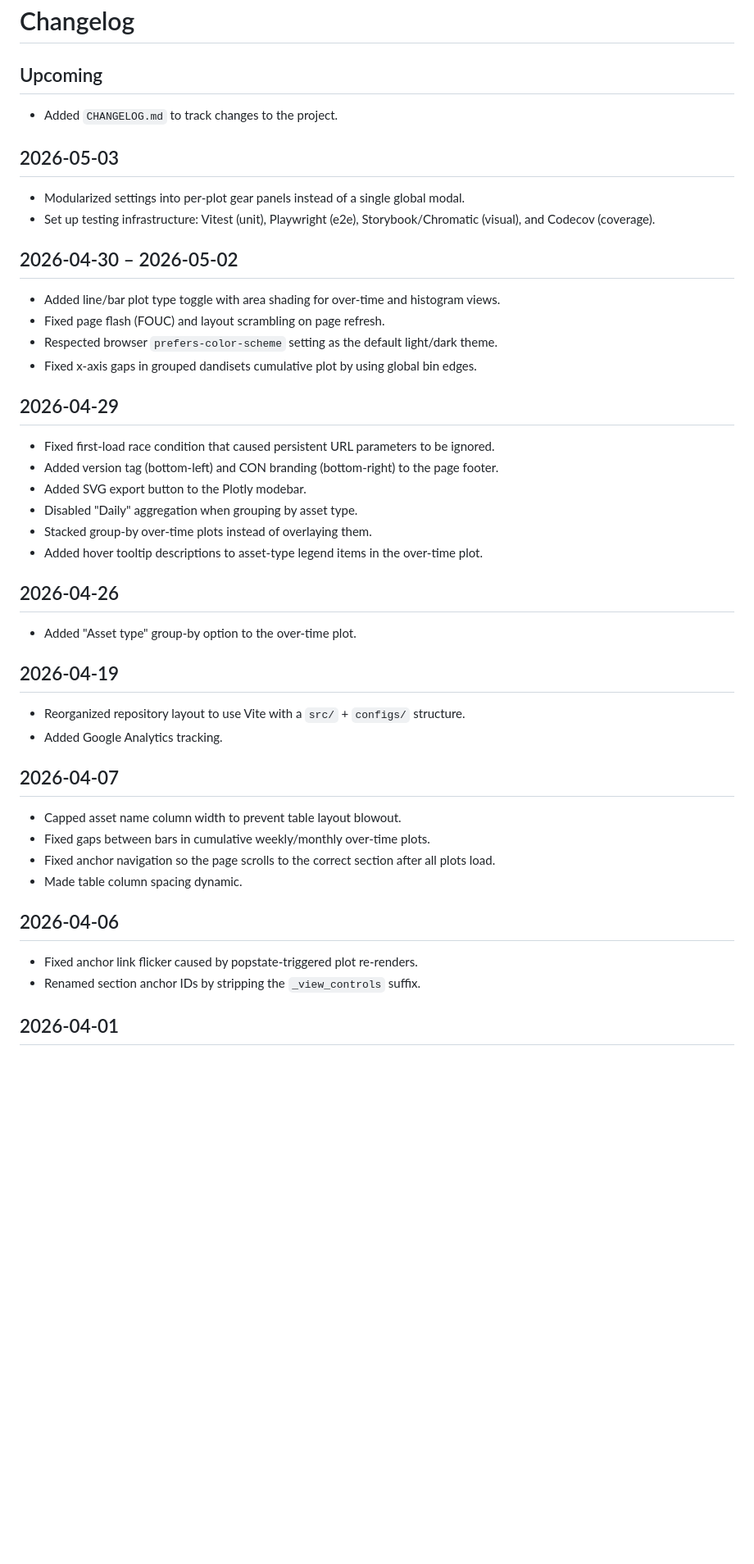
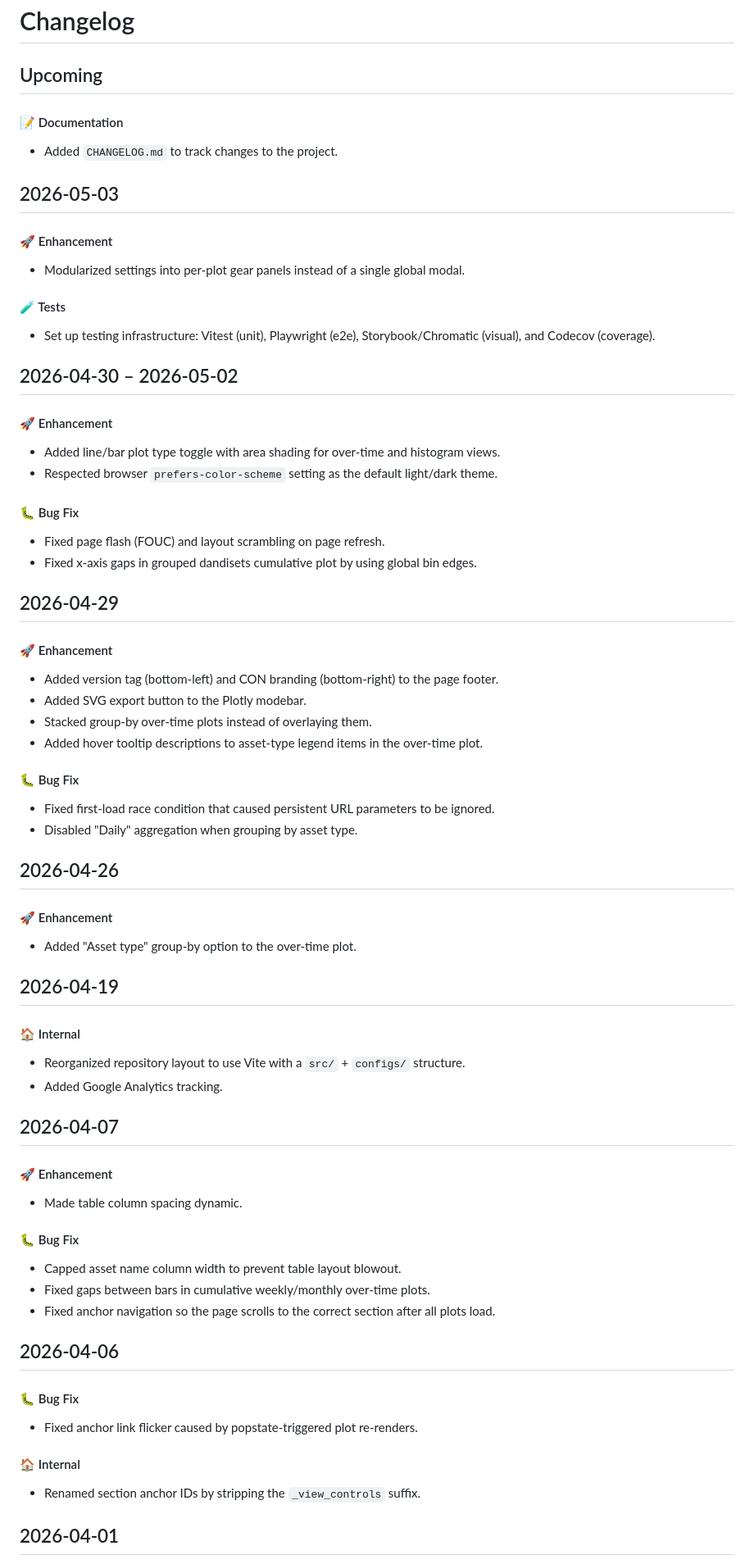
Before and after one commit to dandi/access-page, a Markdown page: CHANGELOG.md, the part around one of its changes. Shown at 82% size. Drawn GitHub-style; blank space fills up the shorter version.

```diff
--- a/CHANGELOG.md
+++ b/CHANGELOG.md
@@ -1,49 +1,80 @@
 # Changelog
 
 ## Upcoming
+
+#### 📝 Documentation
 
 - Added `CHANGELOG.md` to track changes to the project.
 
 ## 2026-05-03
 
+#### 🚀 Enhancement
+
 - Modularized settings into per-plot gear panels instead of a single global modal.
+
+#### 🧪 Tests
+
 - Set up testing infrastructure: Vitest (unit), Playwright (e2e), Storybook/Chromatic (visual), and Codecov (coverage).
 
 ## 2026-04-30 – 2026-05-02
 
+#### 🚀 Enhancement
+
 - Added line/bar plot type toggle with area shading for over-time and histogram views.
+- Respected browser `prefers-color-scheme` setting as the default light/dark theme.
+
+#### 🐛 Bug Fix
+
 - Fixed page flash (FOUC) and layout scrambling on page refresh.
-- Respected browser `prefers-color-scheme` setting as the default light/dark theme.
 - Fixed x-axis gaps in grouped dandisets cumulative plot by using global bin edges.
 
 ## 2026-04-29
 
-- Fixed first-load race condition that caused persistent URL parameters to be ignored.
+#### 🚀 Enhancement
+
 - Added version tag (bottom-left) and CON branding (bottom-right) to the page footer.
 - Added SVG export button to the Plotly modebar.
-- Disabled "Daily" aggregation when grouping by asset type.
 - Stacked group-by over-time plots instead of overlaying them.
 - Added hover tooltip descriptions to asset-type legend items in the over-time plot.
 
+#### 🐛 Bug Fix
+
+- Fixed first-load race condition that caused persistent URL parameters to be ignored.
+- Disabled "Daily" aggregation when grouping by asset type.
+
 ## 2026-04-26
+
+#### 🚀 Enhancement
 
 - Added "Asset type" group-by option to the over-time plot.
 
 ## 2026-04-19
+
+#### 🏠 Internal
 
 - Reorganized repository layout to use Vite with a `src/` + `configs/` structure.
 - Added Google Analytics tracking.
 
 ## 2026-04-07
 
+#### 🚀 Enhancement
+
+- Made table column spacing dynamic.
+
+#### 🐛 Bug Fix
+
 - Capped asset name column width to prevent table layout blowout.
 - Fixed gaps between bars in cumulative weekly/monthly over-time plots.
 - Fixed anchor navigation so the page scrolls to the correct section after all plots load.
-- Made table column spacing dynamic.
 
 ## 2026-04-06
 
+#### 🐛 Bug Fix
+
 - Fixed anchor link flicker caused by popstate-triggered plot re-renders.
+
+#### 🏠 Internal
+
 - Renamed section anchor IDs by stripping the `_view_controls` suffix.
 
 ## 2026-04-01
```
Also changed, not shown: other parts of CHANGELOG.md (+47 -5 lines).
